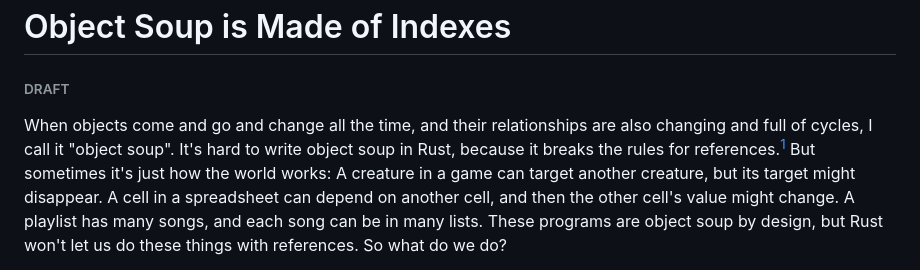
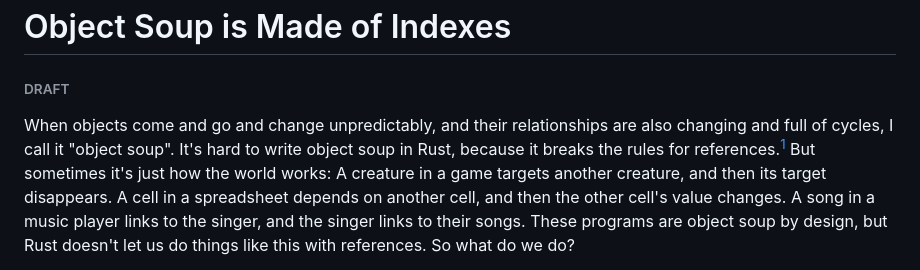
Before and after one commit to oconnor663/jacko.io, a Markdown page: posts/object_soup.md, the part around the change printed below. GitHub-like rendering.

Commit message:
Object soup fourth draft

```diff
--- a/posts/object_soup.md
+++ b/posts/object_soup.md
@@ -1,14 +1,14 @@
 # Object Soup is Made of Indexes
 ###### DRAFT
 
-When objects come and go and change all the time, and their relationships are
+When objects come and go and change unpredictably, and their relationships are
 also changing and full of cycles, I call it "object soup". It's hard to write
 object soup in Rust, because it breaks the rules for references.[^the_rules]
-But sometimes it's just how the world works: A creature in a game can target
-another creature, but its target might disappear. A cell in a spreadsheet can
-depend on another cell, and then the other cell's value might change. A
-playlist has many songs, and each song can be in many lists. These programs are
-object soup by design, but Rust won't let us do these things with references.
-So what do we do?
+But sometimes it's just how the world works: A creature in a game targets
+another creature, and then its target disappears. A cell in a spreadsheet
+depends on another cell, and then the other cell's value changes. A song in a
+music player links to the singer, and the singer links to their songs. These
+programs are object soup by design, but Rust doesn't let us do things like this
+with references. So what do we do?
 
 [^the_rules]: I'm assuming that you've already seen Rust's ownership,
```
Also changed, not shown: other parts of posts/object_soup.md (+64 -61 lines).
